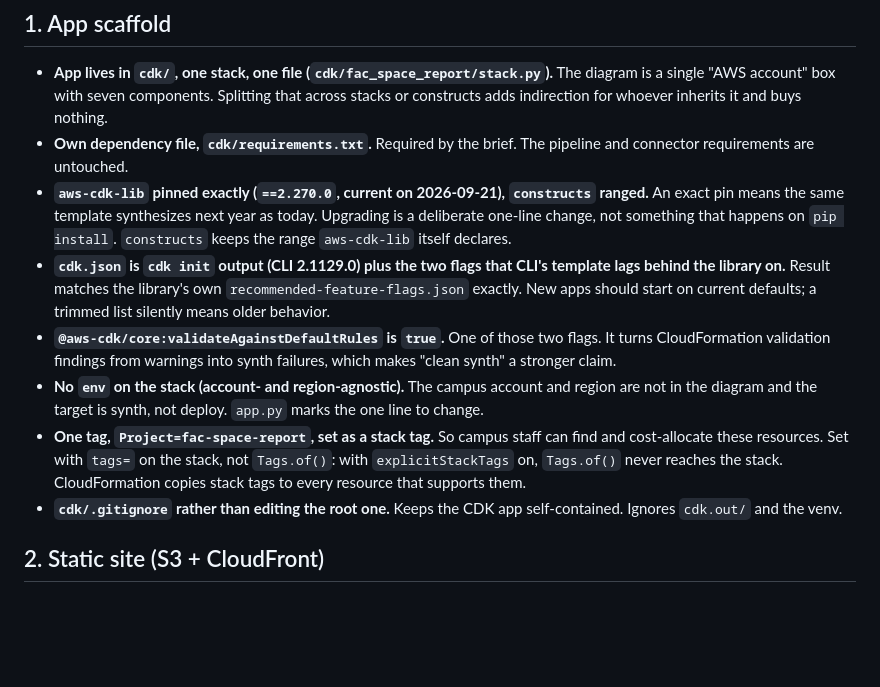
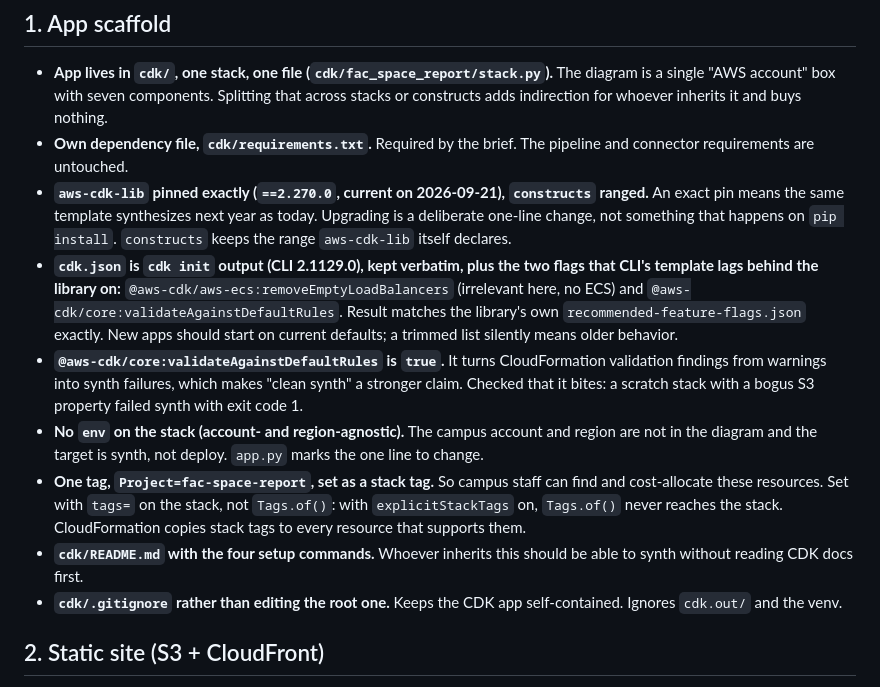
Before and after one commit to cal-poly-dxhub/cal-poly-fac-space-report, a Markdown page: docs/cdk-decisions.md, the part around the change. Rendered like a GitHub page; blank space fills up the shorter version.

Commit message:
docs(cdk): name both added flags and log the cdk readme

```diff
--- a/docs/cdk-decisions.md
+++ b/docs/cdk-decisions.md
@@ -15,13 +15,16 @@ in the order the pieces were built.
   ranged.** An exact pin means the same template synthesizes next year as today.
   Upgrading is a deliberate one-line change, not something that happens on
   `pip install`. `constructs` keeps the range `aws-cdk-lib` itself declares.
-- **`cdk.json` is `cdk init` output (CLI 2.1129.0) plus the two flags that CLI's
-  template lags behind the library on.** Result matches the library's own
+- **`cdk.json` is `cdk init` output (CLI 2.1129.0), kept verbatim, plus the two
+  flags that CLI's template lags behind the library on:**
+  `@aws-cdk/aws-ecs:removeEmptyLoadBalancers` (irrelevant here, no ECS) and
+  `@aws-cdk/core:validateAgainstDefaultRules`. Result matches the library's own
   `recommended-feature-flags.json` exactly. New apps should start on current
   defaults; a trimmed list silently means older behavior.
-- **`@aws-cdk/core:validateAgainstDefaultRules` is `true`.** One of those two
-  flags. It turns CloudFormation validation findings from warnings into synth
-  failures, which makes "clean synth" a stronger claim.
+- **`@aws-cdk/core:validateAgainstDefaultRules` is `true`.** It turns
+  CloudFormation validation findings from warnings into synth failures, which
+  makes "clean synth" a stronger claim. Checked that it bites: a scratch stack
+  with a bogus S3 property failed synth with exit code 1.
 - **No `env` on the stack (account- and region-agnostic).** The campus account and
   region are not in the diagram and the target is synth, not deploy. `app.py`
   marks the one line to change.
@@ -29,6 +32,8 @@ in the order the pieces were built.
   find and cost-allocate these resources. Set with `tags=` on the stack, not
   `Tags.of()`: with `explicitStackTags` on, `Tags.of()` never reaches the stack.
   CloudFormation copies stack tags to every resource that supports them.
+- **`cdk/README.md` with the four setup commands.** Whoever inherits this should
+  be able to synth without reading CDK docs first.
 - **`cdk/.gitignore` rather than editing the root one.** Keeps the CDK app
   self-contained. Ignores `cdk.out/` and the venv.
 
```
